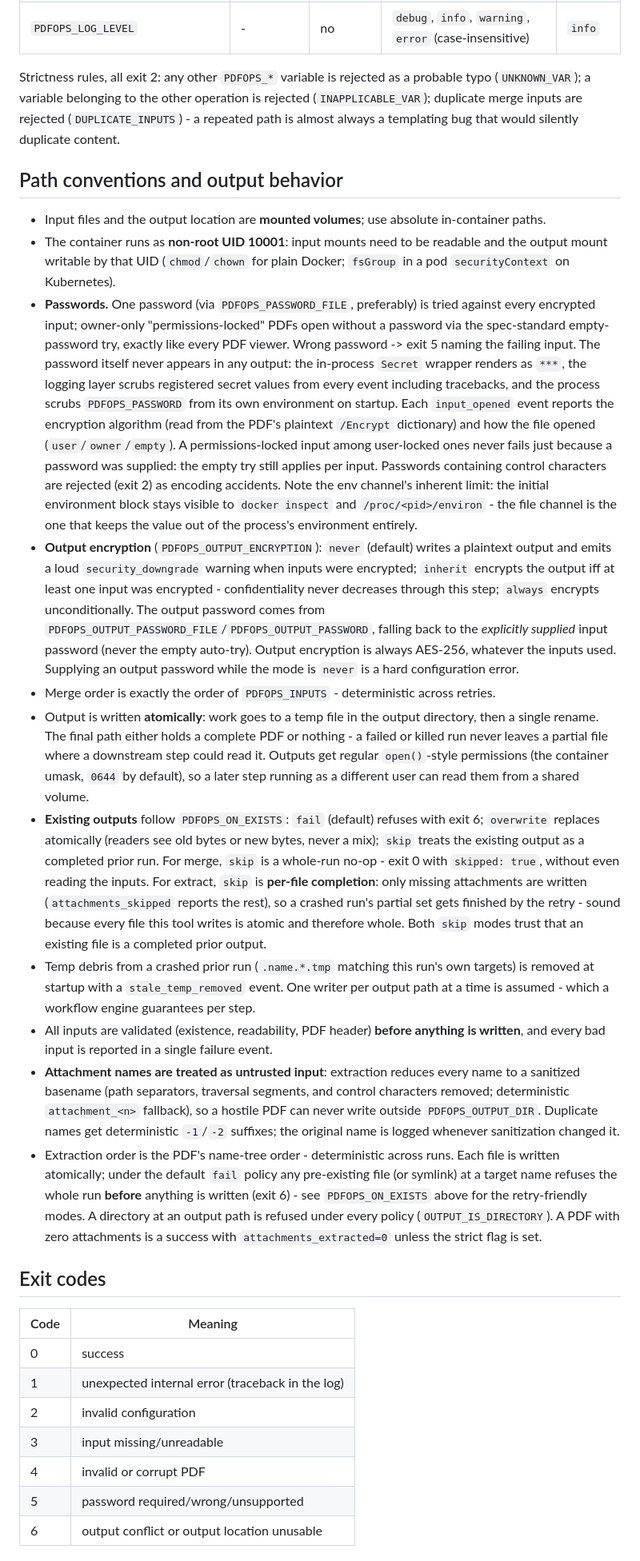
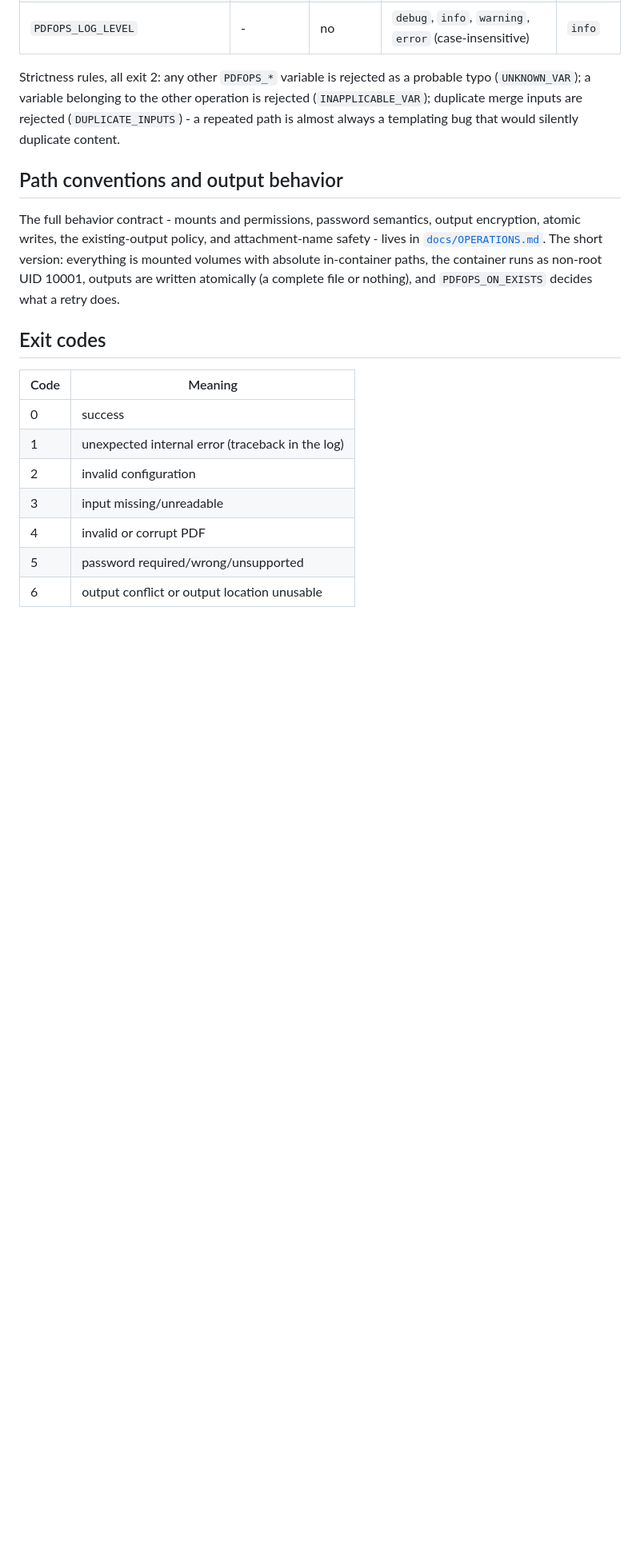
Before and after one commit to Radko-D/python-pdfops, a Markdown page: README.md, the part around one of its changes. Shown at 80% size. Drawn GitHub-style; blank space fills up the shorter version.

```diff
--- a/README.md
+++ b/README.md
@@ -79,63 +79,12 @@ repeated path is almost always a templating bug that would silently duplicate co
 
 ## Path conventions and output behavior
 
-- Input files and the output location are **mounted volumes**; use absolute in-container paths.
-- The container runs as **non-root UID 10001**: input mounts need to be readable and the
-  output mount writable by that UID (`chmod`/`chown` for plain Docker; `fsGroup` in a pod
-  `securityContext` on Kubernetes).
-- **Passwords.** One password (via `PDFOPS_PASSWORD_FILE`, preferably) is tried against
-  every encrypted input; owner-only "permissions-locked" PDFs open without a password via
-  the spec-standard empty-password try, exactly like every PDF viewer. Wrong password ->
-  exit 5 naming the failing input. The password itself never appears in any output: the
-  in-process `Secret` wrapper renders as `***`, the logging layer scrubs registered secret
-  values from every event including tracebacks, and the process scrubs `PDFOPS_PASSWORD`
-  from its own environment on startup. Each `input_opened` event reports the encryption
-  algorithm (read from the PDF's plaintext `/Encrypt` dictionary) and how the file opened
-  (`user`/`owner`/`empty`). A permissions-locked input among user-locked ones never fails
-  just because a password was supplied: the empty try still applies per input. Passwords
-  containing control characters are rejected (exit 2) as encoding accidents. Note the env
-  channel's inherent limit: the initial environment block stays visible to `docker
-  inspect` and `/proc/<pid>/environ` - the file channel is the one that keeps the value
-  out of the process's environment entirely.
-- **Output encryption** (`PDFOPS_OUTPUT_ENCRYPTION`): `never` (default) writes a plaintext
-  output and emits a loud `security_downgrade` warning when inputs were encrypted;
-  `inherit` encrypts the output iff at least one input was encrypted - confidentiality
-  never decreases through this step; `always` encrypts unconditionally. The output
-  password comes from `PDFOPS_OUTPUT_PASSWORD_FILE`/`PDFOPS_OUTPUT_PASSWORD`, falling
-  back to the *explicitly supplied* input password (never the empty auto-try). Output
-  encryption is always AES-256, whatever the inputs used. Supplying an output password
-  while the mode is `never` is a hard configuration error.
-- Merge order is exactly the order of `PDFOPS_INPUTS` - deterministic across retries.
-- Output is written **atomically**: work goes to a temp file in the output directory,
-  then a single rename. The final path either holds a complete PDF or nothing - a
-  failed or killed run never leaves a partial file where a downstream step could read it.
-  Outputs get regular `open()`-style permissions (the container umask, `0644` by
-  default), so a later step running as a different user can read them from a shared
-  volume.
-- **Existing outputs** follow `PDFOPS_ON_EXISTS`: `fail` (default) refuses with exit 6;
-  `overwrite` replaces atomically (readers see old bytes or new bytes, never a mix);
-  `skip` treats the existing output as a completed prior run. For merge, `skip` is a
-  whole-run no-op - exit 0 with `skipped: true`, without even reading the inputs. For
-  extract, `skip` is **per-file completion**: only missing attachments are written
-  (`attachments_skipped` reports the rest), so a crashed run's partial set gets finished
-  by the retry - sound because every file this tool writes is atomic and therefore whole.
-  Both `skip` modes trust that an existing file is a completed prior output.
-- Temp debris from a crashed prior run (`.name.*.tmp` matching this run's own targets)
-  is removed at startup with a `stale_temp_removed` event. One writer per output path at
-  a time is assumed - which a workflow engine guarantees per step.
-- All inputs are validated (existence, readability, PDF header) **before anything is
-  written**, and every bad input is reported in a single failure event.
-- **Attachment names are treated as untrusted input**: extraction reduces every name to a
-  sanitized basename (path separators, traversal segments, and control characters
-  removed; deterministic `attachment_<n>` fallback), so a hostile PDF can never write
-  outside `PDFOPS_OUTPUT_DIR`. Duplicate names get deterministic `-1`/`-2` suffixes;
-  the original name is logged whenever sanitization changed it.
-- Extraction order is the PDF's name-tree order - deterministic across runs. Each file is
-  written atomically; under the default `fail` policy any pre-existing file (or symlink)
-  at a target name refuses the whole run **before** anything is written (exit 6) - see
-  `PDFOPS_ON_EXISTS` above for the retry-friendly modes. A directory at an output path is
-  refused under every policy (`OUTPUT_IS_DIRECTORY`). A PDF with zero attachments is a
-  success with `attachments_extracted=0` unless the strict flag is set.
+The full behavior contract - mounts and permissions, password semantics, output
+encryption, atomic writes, the existing-output policy, and attachment-name safety -
+lives in [`docs/OPERATIONS.md`](docs/OPERATIONS.md). The short version: everything is
+mounted volumes with absolute in-container paths, the container runs as non-root UID
+10001, outputs are written atomically (a complete file or nothing), and
+`PDFOPS_ON_EXISTS` decides what a retry does.
 
 ## Exit codes
 
```
Also changed, not shown: other parts of README.md (+7 -7 lines), docs/OPERATIONS.md (added, +100 -0 lines).
